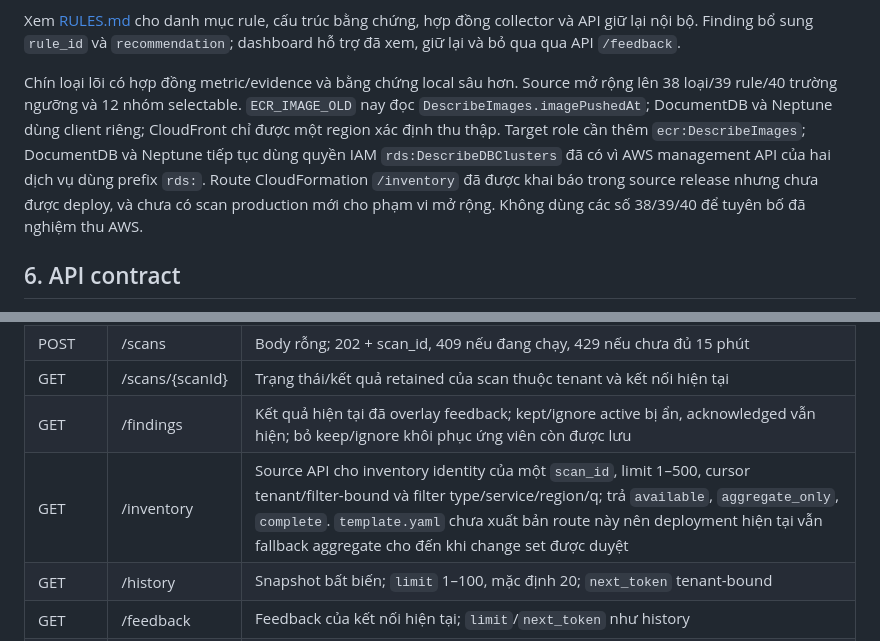
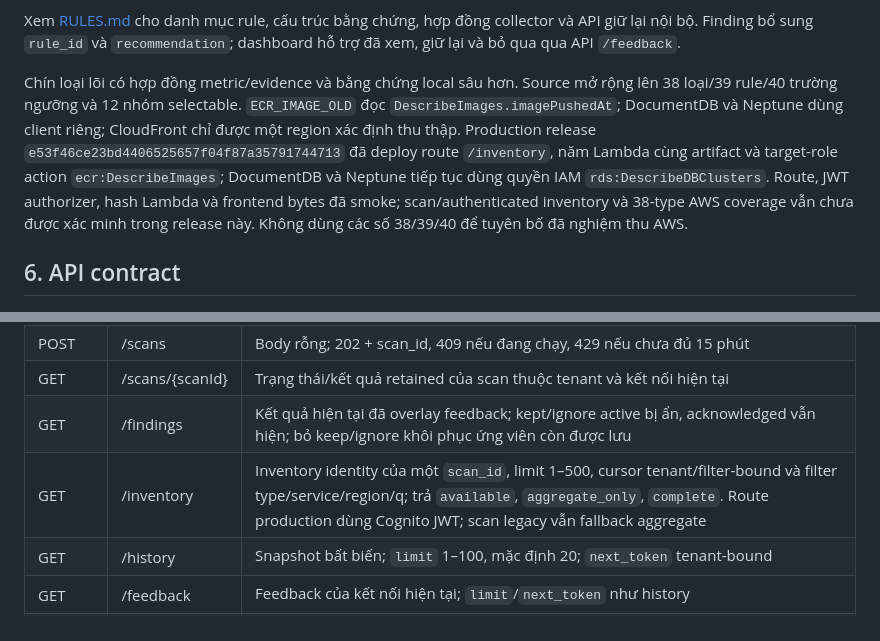
Before and after one commit to hoangdat2407/ResourceGuardian, a Markdown page: README.md, 2 parts joined by grey strips. GitHub-like rendering.

Commit message:
Document Cloud Resource Guardian production release 20261112T160757Z

```diff
--- a/README.md
+++ b/README.md
@@ -144,7 +144,7 @@ Dùng profile của account đích nếu khác account triển khai. Mỗi ngư
 
 Xem [RULES.md](RULES.md) cho danh mục rule, cấu trúc bằng chứng, hợp đồng collector và API giữ lại nội bộ. Finding bổ sung `rule_id` và `recommendation`; dashboard hỗ trợ đã xem, giữ lại và bỏ qua qua API `/feedback`.
 
-Chín loại lõi có hợp đồng metric/evidence và bằng chứng local sâu hơn. Source mở rộng lên 38 loại/39 rule/40 trường ngưỡng và 12 nhóm selectable. `ECR_IMAGE_OLD` nay đọc `DescribeImages.imagePushedAt`; DocumentDB và Neptune dùng client riêng; CloudFront chỉ được một region xác định thu thập. Target role cần thêm `ecr:DescribeImages`; DocumentDB và Neptune tiếp tục dùng quyền IAM `rds:DescribeDBClusters` đã có vì AWS management API của hai dịch vụ dùng prefix `rds:`. Route CloudFormation `/inventory` đã được khai báo trong source release nhưng chưa được deploy, và chưa có scan production mới cho phạm vi mở rộng. Không dùng các số 38/39/40 để tuyên bố đã nghiệm thu AWS.
+Chín loại lõi có hợp đồng metric/evidence và bằng chứng local sâu hơn. Source mở rộng lên 38 loại/39 rule/40 trường ngưỡng và 12 nhóm selectable. `ECR_IMAGE_OLD` đọc `DescribeImages.imagePushedAt`; DocumentDB và Neptune dùng client riêng; CloudFront chỉ được một region xác định thu thập. Production release `e53f46ce23bd4406525657f04f87a35791744713` đã deploy route `/inventory`, năm Lambda cùng artifact và target-role action `ecr:DescribeImages`; DocumentDB và Neptune tiếp tục dùng quyền IAM `rds:DescribeDBClusters`. Route, JWT authorizer, hash Lambda và frontend bytes đã smoke; scan/authenticated inventory và 38-type AWS coverage vẫn chưa được xác minh trong release này. Không dùng các số 38/39/40 để tuyên bố đã nghiệm thu AWS.
 
 ## 6. API contract
 
@@ -158,7 +158,7 @@ Tất cả API yêu cầu Cognito access token trong `Authorization: Bearer ...`
 | POST | /scans | Body rỗng; 202 + scan_id, 409 nếu đang chạy, 429 nếu chưa đủ 15 phút |
 | GET | /scans/{scanId} | Trạng thái/kết quả retained của scan thuộc tenant và kết nối hiện tại |
 | GET | /findings | Kết quả hiện tại đã overlay feedback; kept/ignore active bị ẩn, acknowledged vẫn hiện; bỏ keep/ignore khôi phục ứng viên còn được lưu |
-| GET | /inventory | Source API cho inventory identity của một `scan_id`, limit 1–500, cursor tenant/filter-bound và filter type/service/region/q; trả `available`, `aggregate_only`, `complete`. `template.yaml` chưa xuất bản route này nên deployment hiện tại vẫn fallback aggregate cho đến khi change set được duyệt |
+| GET | /inventory | Inventory identity của một `scan_id`, limit 1–500, cursor tenant/filter-bound và filter type/service/region/q; trả `available`, `aggregate_only`, `complete`. Route production dùng Cognito JWT; scan legacy vẫn fallback aggregate |
 | GET | /history | Snapshot bất biến; `limit` 1–100, mặc định 20; `next_token` tenant-bound |
 | GET | /feedback | Feedback của kết nối hiện tại; `limit`/`next_token` như history |
 | PUT | /feedback | `region`, `finding_id` và subset `acknowledged`/`kept`/`ignoreUntil`; thời hạn UTC kết thúc bằng `Z`, null để xóa; clear cũng dùng PUT |
```
Also changed, not shown: docs/FINAL_ACCEPTANCE_AUDIT.md (+28 -29 lines), docs/FINAL_DEMO_SCRIPT.md (+1 -1 lines).
